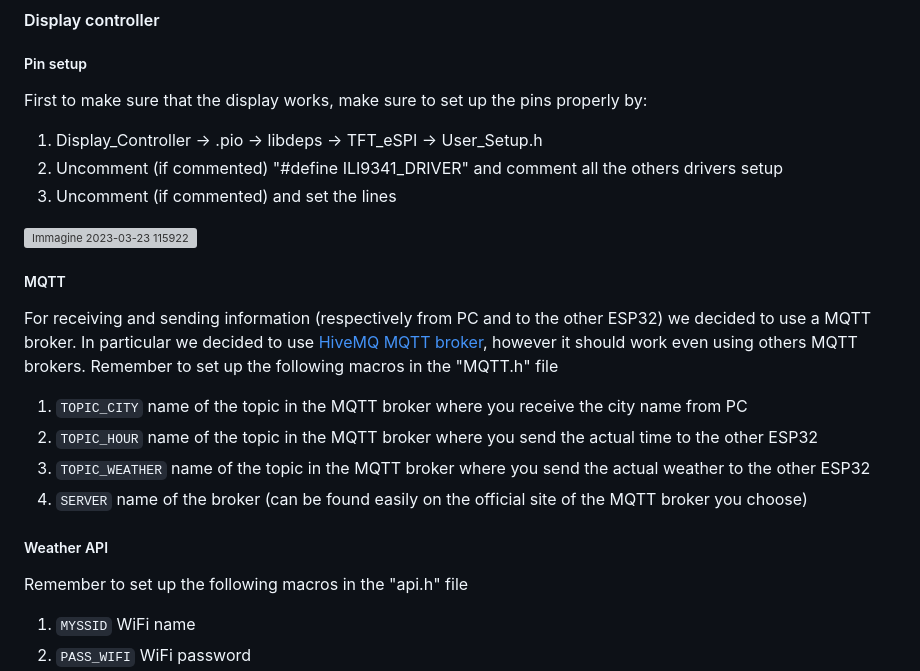
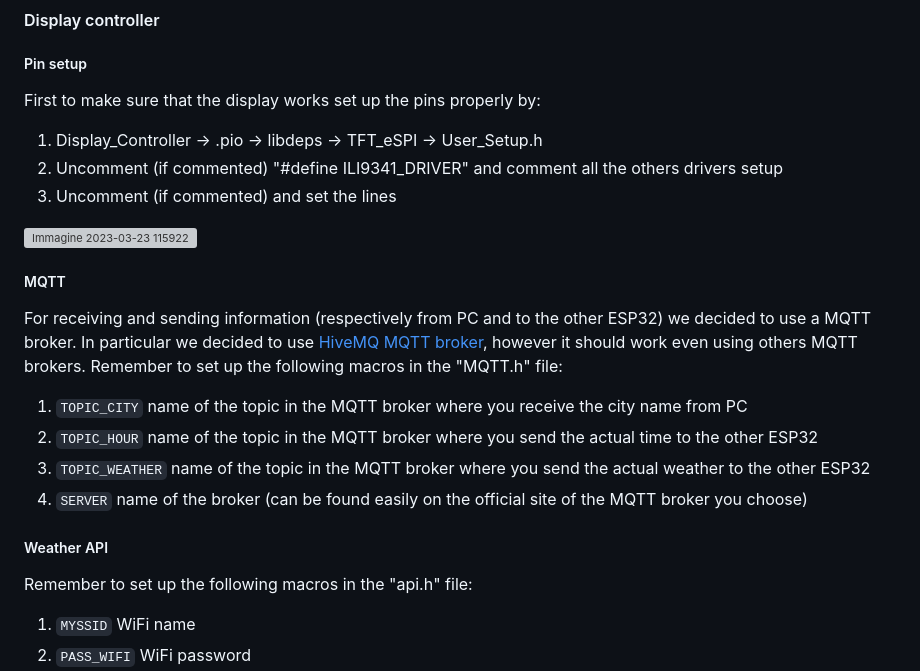
Before and after one commit to achf01/weatherStation, a Markdown page: README.md, the part around the change. Drawn GitHub-style; grey boxes are pictures that could not be loaded.

````diff
--- a/README.md
+++ b/README.md
@@ -58,7 +58,7 @@ pio pkg install --library "bblanchon/ArduinoJson@^6.20.1"
 
 #### Display controller
 ##### Pin setup
-First to make sure that the display works, make sure to set up the pins properly by:
+First to make sure that the display works set up the pins properly by:
 1) Display_Controller -> .pio -> libdeps -> TFT_eSPI -> User_Setup.h
 2) Uncomment (if commented) "#define ILI9341_DRIVER" and comment all the others drivers setup
 3) Uncomment (if commented) and set the lines
@@ -67,7 +67,7 @@ First to make sure that the display works, make sure to set up the pins properly
 
 ##### MQTT
 For receiving and sending information (respectively from PC and to the other ESP32) we decided to use a MQTT broker. In particular we decided to use [HiveMQ MQTT broker](https://www.hivemq.com/public-mqtt-broker/), however it should work even using others MQTT brokers.
-Remember to set up the following macros in the "MQTT.h" file
+Remember to set up the following macros in the "MQTT.h" file:
 1) ```TOPIC_CITY``` name of the topic in the MQTT broker where you receive the city name from PC
 4) ```TOPIC_HOUR``` name of the topic in the MQTT broker where you send the actual time to the other ESP32
 5) ```TOPIC_WEATHER``` name of the topic in the MQTT broker where you send the actual weather to the other ESP32
@@ -75,7 +75,7 @@ Remember to set up the following macros in the "MQTT.h" file
 
 ##### Weather API
 
-Remember to set up the following macros in the "api.h" file
+Remember to set up the following macros in the "api.h" file:
 1) ```MYSSID``` WiFi name
 2) ```PASS_WIFI``` WiFi password
 3) ```CONST_DELAY_API``` time to pass between a request sending and another without receiving new inputs (by default 30 minutes)
````
